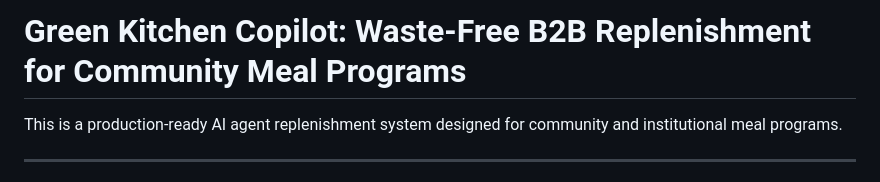
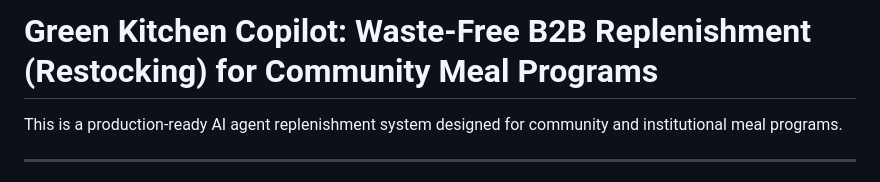
Before and after one commit to pallavi-oke/green-kitchen-multiagent, a Markdown page: README.md, the part around the change. Rendered like a GitHub page.

Commit message:
Update project title for clarity

```diff
--- a/README.md
+++ b/README.md
@@ -1,4 +1,4 @@
-# Green Kitchen Copilot: Waste-Free B2B Replenishment for Community Meal Programs
+# Green Kitchen Copilot: Waste-Free B2B Replenishment (Restocking) for Community Meal Programs
 
 This is a production-ready AI agent replenishment system designed for community and institutional meal programs.
 
```
